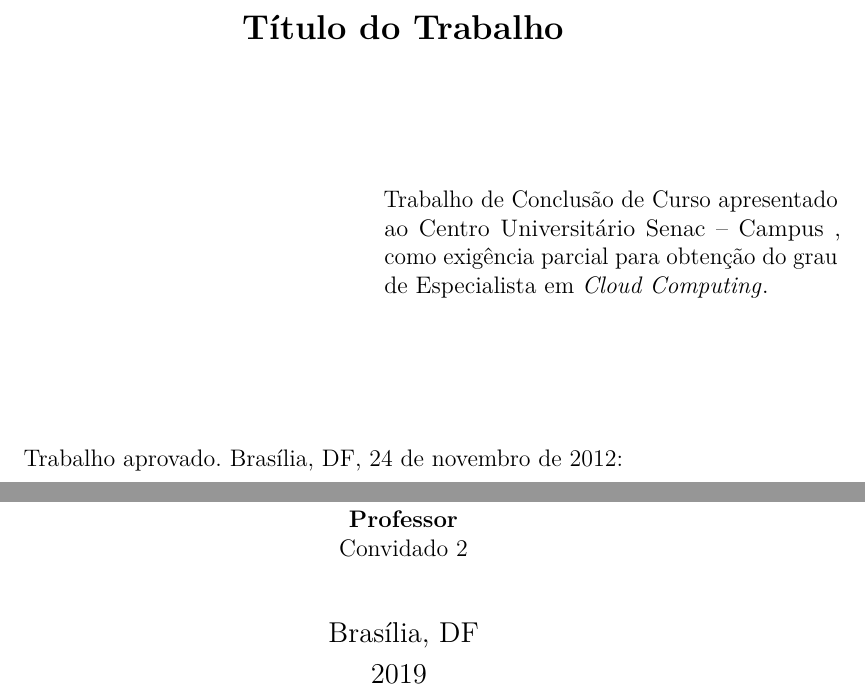
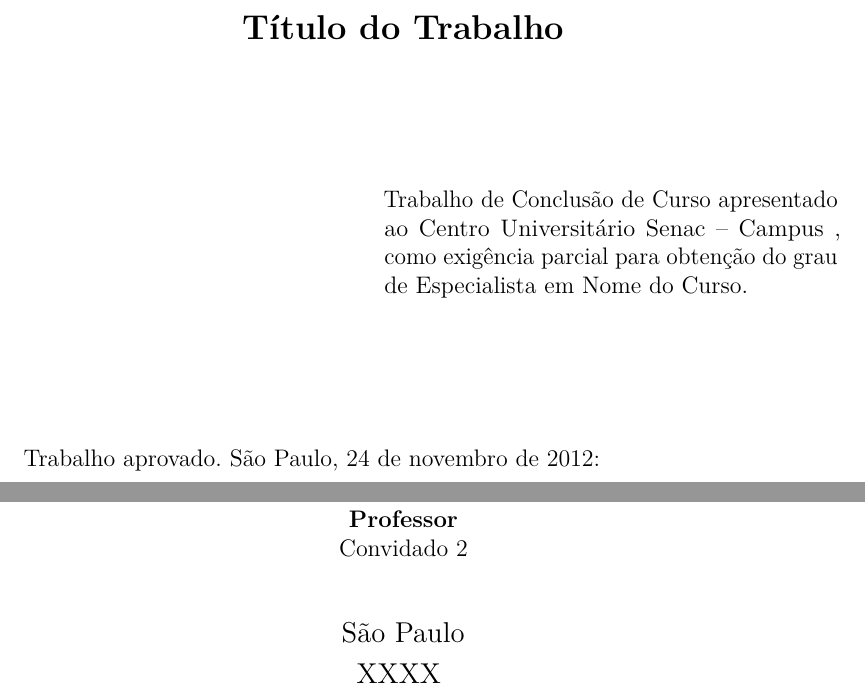
Before and after one commit to danielviero/template-tcc-senac-latex, a LaTeX thesis (template-tcc.tex, which reads senac-tcc.cls): two parts of page 7 of 65, joined at a grey line, cut so that both start at the same text. Compiled offline with pdfLaTeX.

Commit message:
Updates from Overleaf

```diff
--- a/senac-tcc.cls
+++ b/senac-tcc.cls
@@ -48,7 +50,7 @@
 \usepackage{lmodern}			% Usa a fonte Latin Modern
 \usepackage[T1]{fontenc}		% Selecao de codigos de fonte.
 \usepackage[utf8]{inputenc}		% Codificacao do documento (conversão automática dos acentos)
-%\usepackage{lastpage}			% Usado pela Ficha catalográfica
+\usepackage{lastpage}			% Usado pela Ficha catalográfica
 \usepackage{indentfirst}		% Indenta o primeiro parágrafo de cada seção.
 \usepackage{color}				% Controle das cores
 \usepackage{graphicx}			% Inclusão de gráficos
--- a/template-tcc.tex
+++ b/template-tcc.tex
@@ -21,9 +21,9 @@
 % ---
 \titulo{Título do Trabalho}
 \autor{Nome do Aluno}
-\curso{\textit{Cloud Computing}}
-\local{Brasília, DF}
-\data{2019}
+\curso{Nome do Curso}
+\local{São Paulo}
+\data{XXXX}
 \orientador{Nome do mediador}
 %\coorientador{Nome do co-orientador, se aplicável}
 % ---
```
Also changed, not shown: senac-tcc.cls (8 more changed lines), template-tcc.tex (10 more changed lines).
